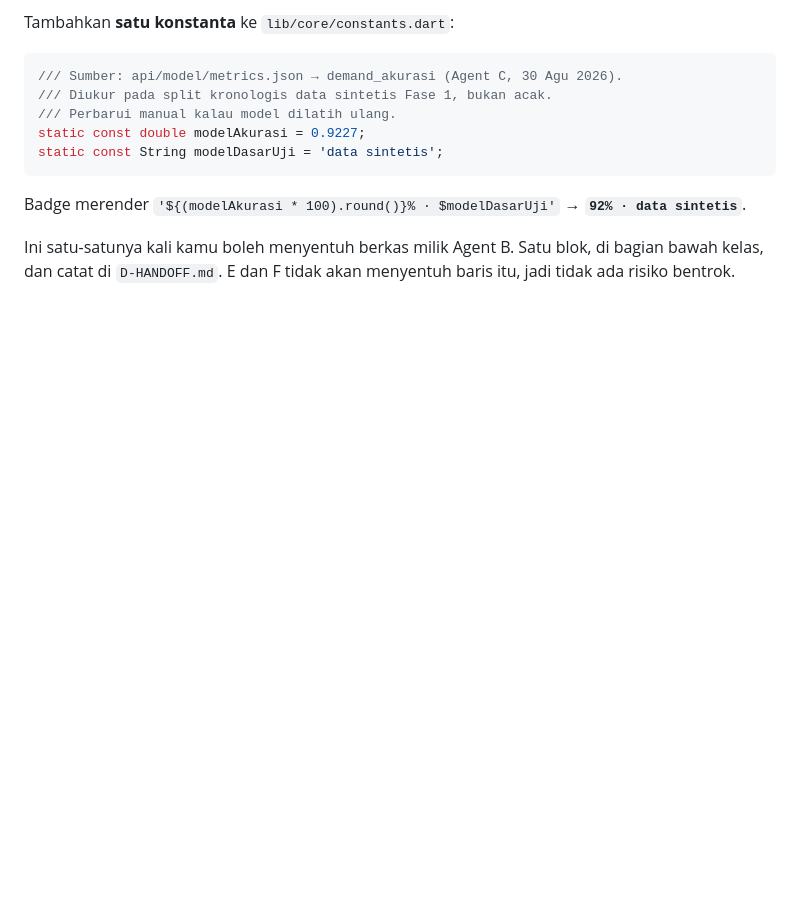
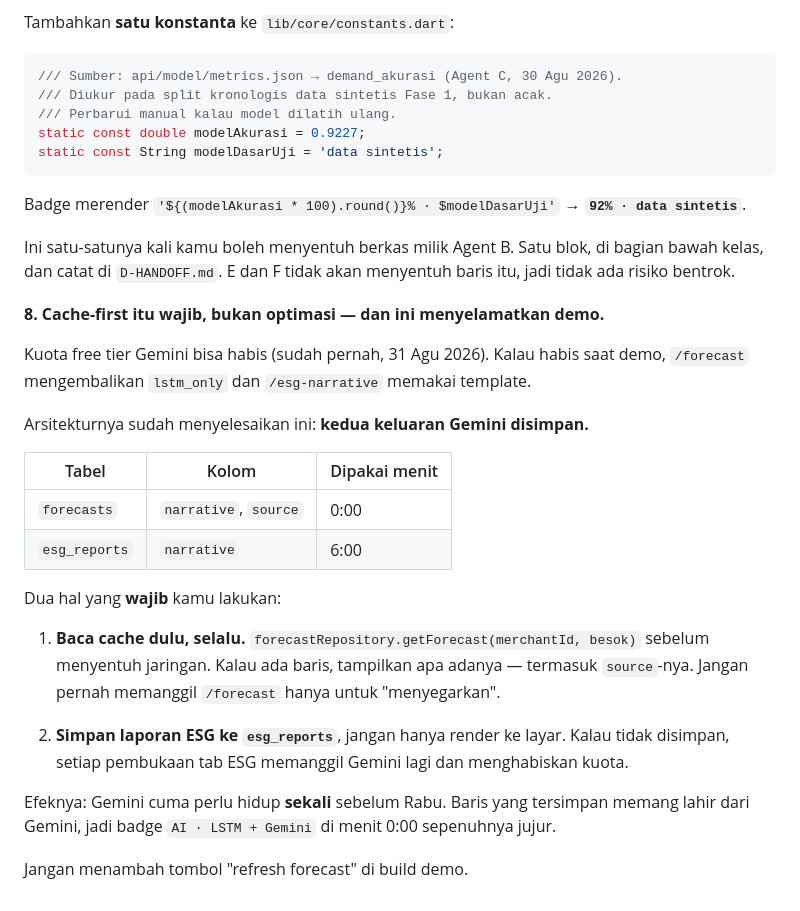
Before and after one commit to Ruphasa/Lestar, a Markdown page: docs/prompts/D.md, the part around the change. Drawn GitHub-style; blank space fills up the shorter version.

```diff
--- a/docs/prompts/D.md
+++ b/docs/prompts/D.md
@@ -200,3 +200,24 @@ static const String modelDasarUji = 'data sintetis';
 Badge merender `'${(modelAkurasi * 100).round()}% · $modelDasarUji'` → **`92% · data sintetis`**.
 
 Ini satu-satunya kali kamu boleh menyentuh berkas milik Agent B. Satu blok, di bagian bawah kelas, dan catat di `D-HANDOFF.md`. E dan F tidak akan menyentuh baris itu, jadi tidak ada risiko bentrok.
+
+**8. Cache-first itu wajib, bukan optimasi — dan ini menyelamatkan demo.**
+
+Kuota free tier Gemini bisa habis (sudah pernah, 31 Agu 2026). Kalau habis saat demo, `/forecast` mengembalikan `lstm_only` dan `/esg-narrative` memakai template.
+
+Arsitekturnya sudah menyelesaikan ini: **kedua keluaran Gemini disimpan.**
+
+| Tabel | Kolom | Dipakai menit |
+|---|---|---|
+| `forecasts` | `narrative`, `source` | 0:00 |
+| `esg_reports` | `narrative` | 6:00 |
+
+Dua hal yang **wajib** kamu lakukan:
+
+1. **Baca cache dulu, selalu.** `forecastRepository.getForecast(merchantId, besok)` sebelum menyentuh jaringan. Kalau ada baris, tampilkan apa adanya — termasuk `source`-nya. Jangan pernah memanggil `/forecast` hanya untuk "menyegarkan".
+
+2. **Simpan laporan ESG ke `esg_reports`**, jangan hanya render ke layar. Kalau tidak disimpan, setiap pembukaan tab ESG memanggil Gemini lagi dan menghabiskan kuota.
+
+Efeknya: Gemini cuma perlu hidup **sekali** sebelum Rabu. Baris yang tersimpan memang lahir dari Gemini, jadi badge `AI · LSTM + Gemini` di menit 0:00 sepenuhnya jujur.
+
+Jangan menambah tombol "refresh forecast" di build demo.
```
Also changed, not shown: docs/05-demo-script.md (+28 -0 lines).
